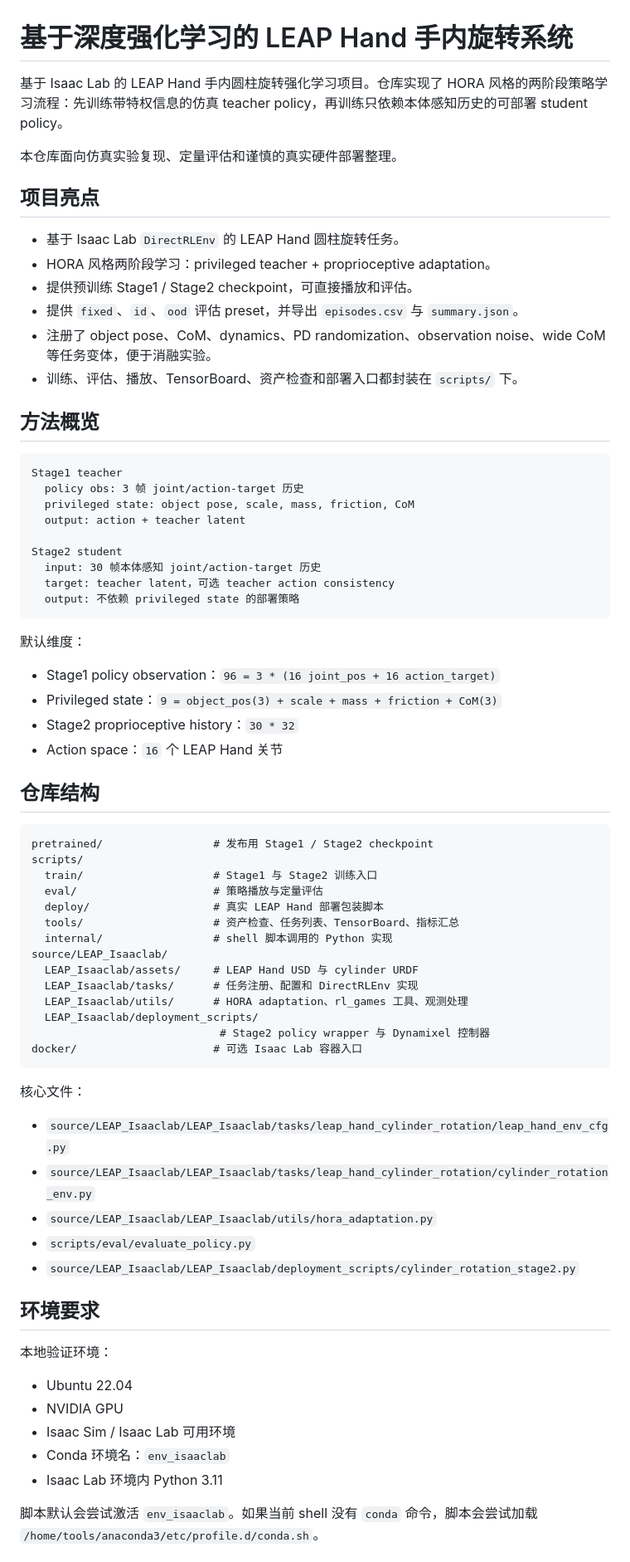
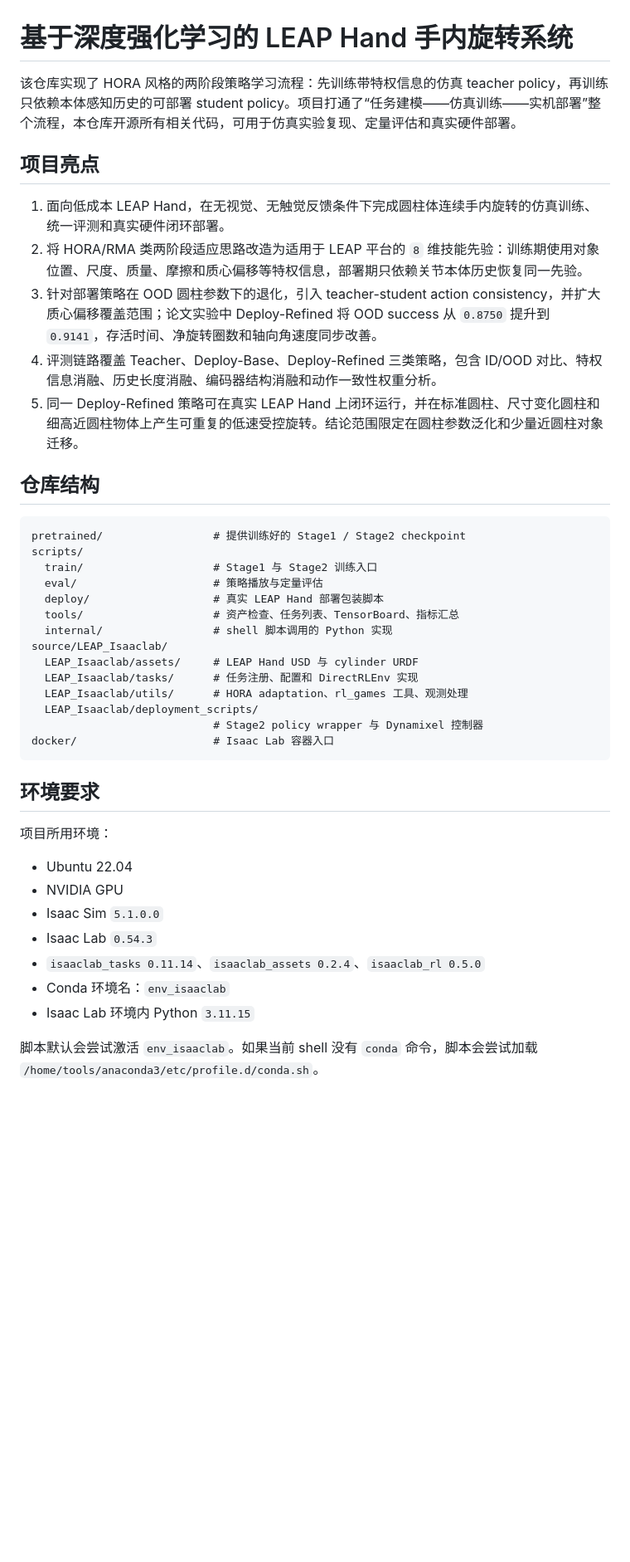
Before and after one commit to CQULeaf/leap-hand-inhand-rotation, a Markdown page: README.md, the part around one of its changes. Shown at 83% size. Drawn GitHub-style; blank space fills up the shorter version.

````diff
--- a/README.md
+++ b/README.md
@@ -1,43 +1,19 @@
 # 基于深度强化学习的 LEAP Hand 手内旋转系统
 
-基于 Isaac Lab 的 LEAP Hand 手内圆柱旋转强化学习项目。仓库实现了 HORA 风格的两阶段策略学习流程：先训练带特权信息的仿真 teacher policy，再训练只依赖本体感知历史的可部署 student policy。
-
-本仓库面向仿真实验复现、定量评估和谨慎的真实硬件部署整理。
+该仓库实现了 HORA 风格的两阶段策略学习流程：先训练带特权信息的仿真 teacher policy，再训练只依赖本体感知历史的可部署 student policy。项目打通了“任务建模——仿真训练——实机部署”整个流程，本仓库开源所有相关代码，可用于仿真实验复现、定量评估和真实硬件部署。
 
 ## 项目亮点
 
-- 基于 Isaac Lab `DirectRLEnv` 的 LEAP Hand 圆柱旋转任务。
-- HORA 风格两阶段学习：privileged teacher + proprioceptive adaptation。
-- 提供预训练 Stage1 / Stage2 checkpoint，可直接播放和评估。
-- 提供 `fixed`、`id`、`ood` 评估 preset，并导出 `episodes.csv` 与 `summary.json`。
-- 注册了 object pose、CoM、dynamics、PD randomization、observation noise、wide CoM 等任务变体，便于消融实验。
-- 训练、评估、播放、TensorBoard、资产检查和部署入口都封装在 `scripts/` 下。
-
-## 方法概览
-
-```text
-Stage1 teacher
-  policy obs: 3 帧 joint/action-target 历史
-  privileged state: object pose, scale, mass, friction, CoM
-  output: action + teacher latent
-
-Stage2 student
-  input: 30 帧本体感知 joint/action-target 历史
-  target: teacher latent，可选 teacher action consistency
-  output: 不依赖 privileged state 的部署策略
-```
-
-默认维度：
-
-- Stage1 policy observation：`96 = 3 * (16 joint_pos + 16 action_target)`
-- Privileged state：`9 = object_pos(3) + scale + mass + friction + CoM(3)`
-- Stage2 proprioceptive history：`30 * 32`
-- Action space：`16` 个 LEAP Hand 关节
+1. 面向低成本 LEAP Hand，在无视觉、无触觉反馈条件下完成圆柱体连续手内旋转的仿真训练、统一评测和真实硬件闭环部署。
+2. 将 HORA/RMA 类两阶段适应思路改造为适用于 LEAP 平台的 `8` 维技能先验：训练期使用对象位置、尺度、质量、摩擦和质心偏移等特权信息，部署期只依赖关节本体历史恢复同一先验。
+3. 针对部署策略在 OOD 圆柱参数下的退化，引入 teacher-student action consistency，并扩大质心偏移覆盖范围；论文实验中 Deploy-Refined 将 OOD success 从 `0.8750` 提升到 `0.9141`，存活时间、净旋转圈数和轴向角速度同步改善。
+4. 评测链路覆盖 Teacher、Deploy-Base、Deploy-Refined 三类策略，包含 ID/OOD 对比、特权信息消融、历史长度消融、编码器结构消融和动作一致性权重分析。
+5. 同一 Deploy-Refined 策略可在真实 LEAP Hand 上闭环运行，并在标准圆柱、尺寸变化圆柱和细高近圆柱物体上产生可重复的低速受控旋转。结论范围限定在圆柱参数泛化和少量近圆柱对象迁移。
 
 ## 仓库结构
 
 ```text
-pretrained/                 # 发布用 Stage1 / Stage2 checkpoint
+pretrained/                 # 提供训练好的 Stage1 / Stage2 checkpoint
 scripts/
   train/                    # Stage1 与 Stage2 训练入口
   eval/                     # 策略播放与定量评估
@@ -49,27 +25,21 @@ source/LEAP_Isaaclab/
   LEAP_Isaaclab/tasks/      # 任务注册、配置和 DirectRLEnv 实现
   LEAP_Isaaclab/utils/      # HORA adaptation、rl_games 工具、观测处理
   LEAP_Isaaclab/deployment_scripts/
-                             # Stage2 policy wrapper 与 Dynamixel 控制器
-docker/                     # 可选 Isaac Lab 容器入口
+                            # Stage2 policy wrapper 与 Dynamixel 控制器
+docker/                     # Isaac Lab 容器入口
 ```
-
-核心文件：
-
-- `source/LEAP_Isaaclab/LEAP_Isaaclab/tasks/leap_hand_cylinder_rotation/leap_hand_env_cfg.py`
-- `source/LEAP_Isaaclab/LEAP_Isaaclab/tasks/leap_hand_cylinder_rotation/cylinder_rotation_env.py`
-- `source/LEAP_Isaaclab/LEAP_Isaaclab/utils/hora_adaptation.py`
-- `scripts/eval/evaluate_policy.py`
-- `source/LEAP_Isaaclab/LEAP_Isaaclab/deployment_scripts/cylinder_rotation_stage2.py`
 
 ## 环境要求
 
-本地验证环境：
+项目所用环境：
 
 - Ubuntu 22.04
 - NVIDIA GPU
-- Isaac Sim / Isaac Lab 可用环境
+- Isaac Sim `5.1.0.0`
+- Isaac Lab `0.54.3`
+- `isaaclab_tasks 0.11.14`、`isaaclab_assets 0.2.4`、`isaaclab_rl 0.5.0`
 - Conda 环境名：`env_isaaclab`
-- Isaac Lab 环境内 Python 3.11
+- Isaac Lab 环境内 Python `3.11.15`
 
 脚本默认会尝试激活 `env_isaaclab`。如果当前 shell 没有 `conda` 命令，脚本会尝试加载 `/home/tools/anaconda3/etc/profile.d/conda.sh`。
 
````
Also changed, not shown: other parts of README.md (+2 -55 lines).
